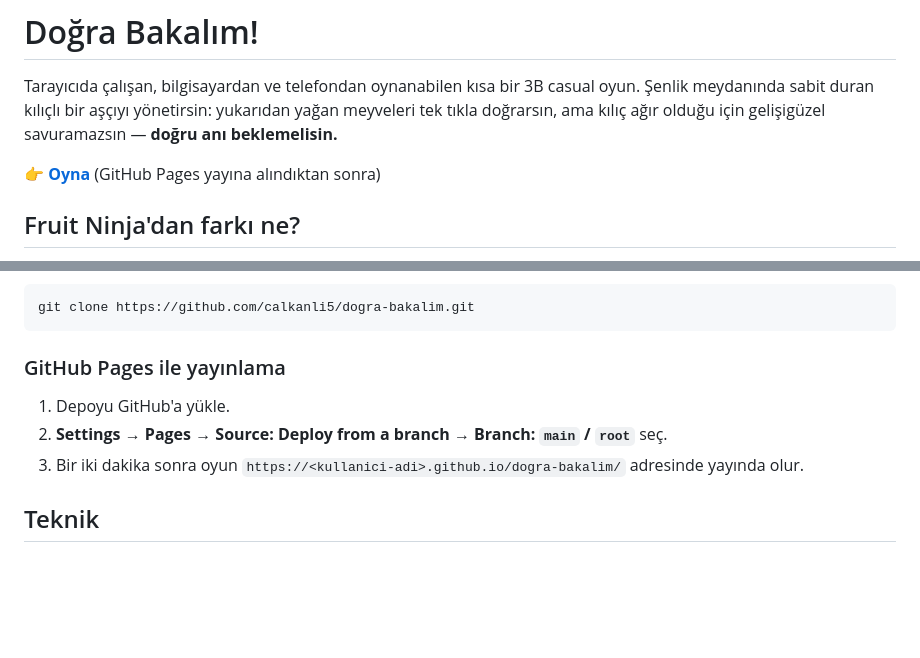
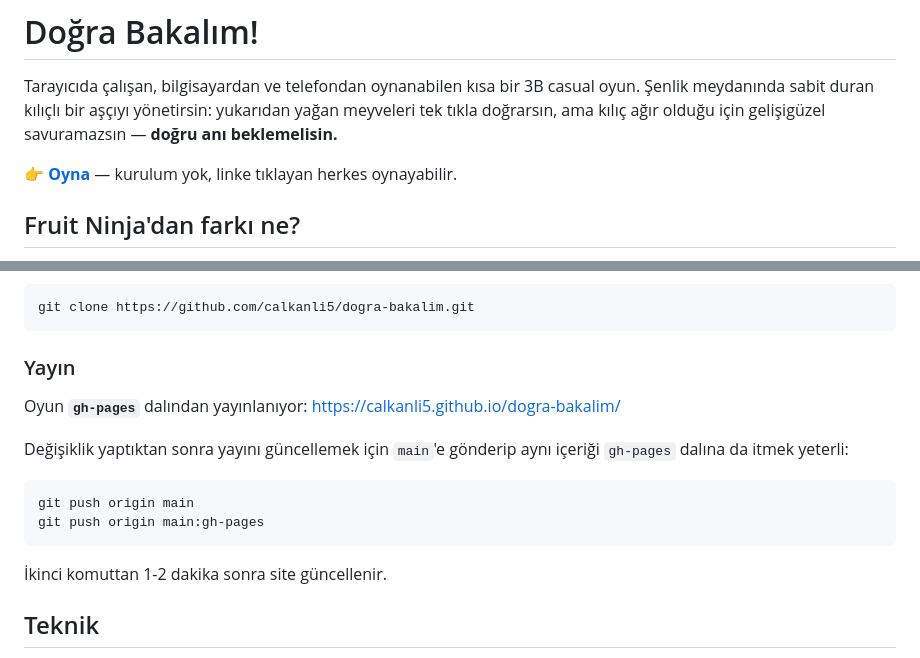
Before and after one commit to calkanli5/dogra-bakalim, a Markdown page: README.md, 2 parts joined by grey strips. Drawn GitHub-style; blank space fills up the shorter version.

Commit message:
README: yayin adresini ve guncelleme adimlarini duzelt

````diff
--- a/README.md
+++ b/README.md
@@ -4,7 +4,7 @@ Tarayıcıda çalışan, bilgisayardan ve telefondan oynanabilen kısa bir 3B ca
 Şenlik meydanında sabit duran kılıçlı bir aşçıyı yönetirsin: yukarıdan yağan meyveleri
 tek tıkla doğrarsın, ama kılıç ağır olduğu için gelişigüzel savuramazsın — **doğru anı beklemelisin.**
 
-👉 **[Oyna](https://calkanli5.github.io/dogra-bakalim/)** (GitHub Pages yayına alındıktan sonra)
+👉 **[Oyna](https://calkanli5.github.io/dogra-bakalim/)** — kurulum yok, linke tıklayan herkes oynayabilir.
 
 ## Fruit Ninja'dan farkı ne?
 
@@ -95,11 +95,19 @@ Kurulum yok, derleme adımı yok. `index.html` dosyasını tarayıcıda aç, yet
 git clone https://github.com/calkanli5/dogra-bakalim.git
 ```
 
-### GitHub Pages ile yayınlama
+### Yayın
 
-1. Depoyu GitHub'a yükle.
-2. **Settings → Pages → Source: Deploy from a branch → Branch: `main` / `root`** seç.
-3. Bir iki dakika sonra oyun `https://<kullanici-adi>.github.io/dogra-bakalim/` adresinde yayında olur.
+Oyun **`gh-pages`** dalından yayınlanıyor: https://calkanli5.github.io/dogra-bakalim/
+
+Değişiklik yaptıktan sonra yayını güncellemek için `main`'e gönderip aynı içeriği
+`gh-pages` dalına da itmek yeterli:
+
+```bash
+git push origin main
+git push origin main:gh-pages
+```
+
+İkinci komuttan 1-2 dakika sonra site güncellenir.
 
 ## Teknik
 
````
